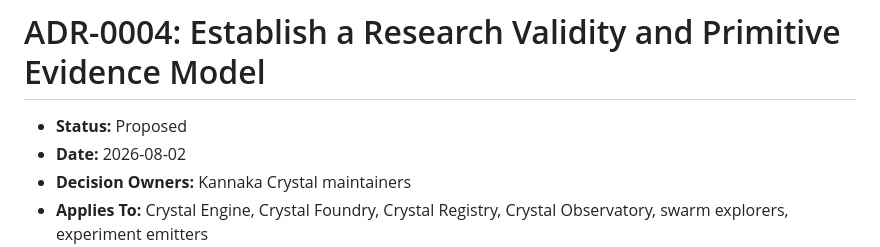
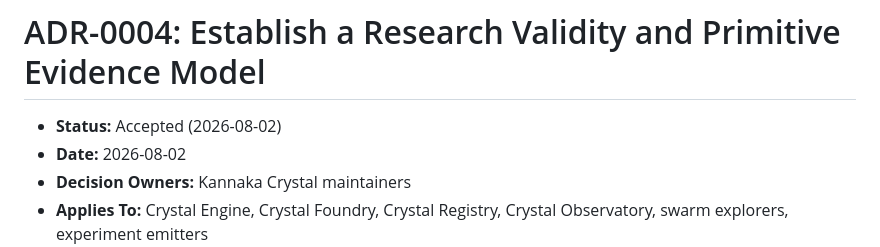
Before and after one commit to flaukowski/kannaka-crystal, a Markdown page: docs/adr/0004-evidence-tiers.md, the part around the change. Rendered like a GitHub page.

Commit message:
docs: ADR-0004 accepted
Co-Authored-By: Claude Fable 5 <noreply@anthropic.com>

```diff
--- a/docs/adr/0004-evidence-tiers.md
+++ b/docs/adr/0004-evidence-tiers.md
@@ -1,6 +1,6 @@
 # ADR-0004: Establish a Research Validity and Primitive Evidence Model
 
-- **Status:** Proposed
+- **Status:** Accepted (2026-08-02)
 - **Date:** 2026-08-02
 - **Decision Owners:** Kannaka Crystal maintainers
 - **Applies To:** Crystal Engine, Crystal Foundry, Crystal Registry, Crystal Observatory, swarm explorers, experiment emitters
```
